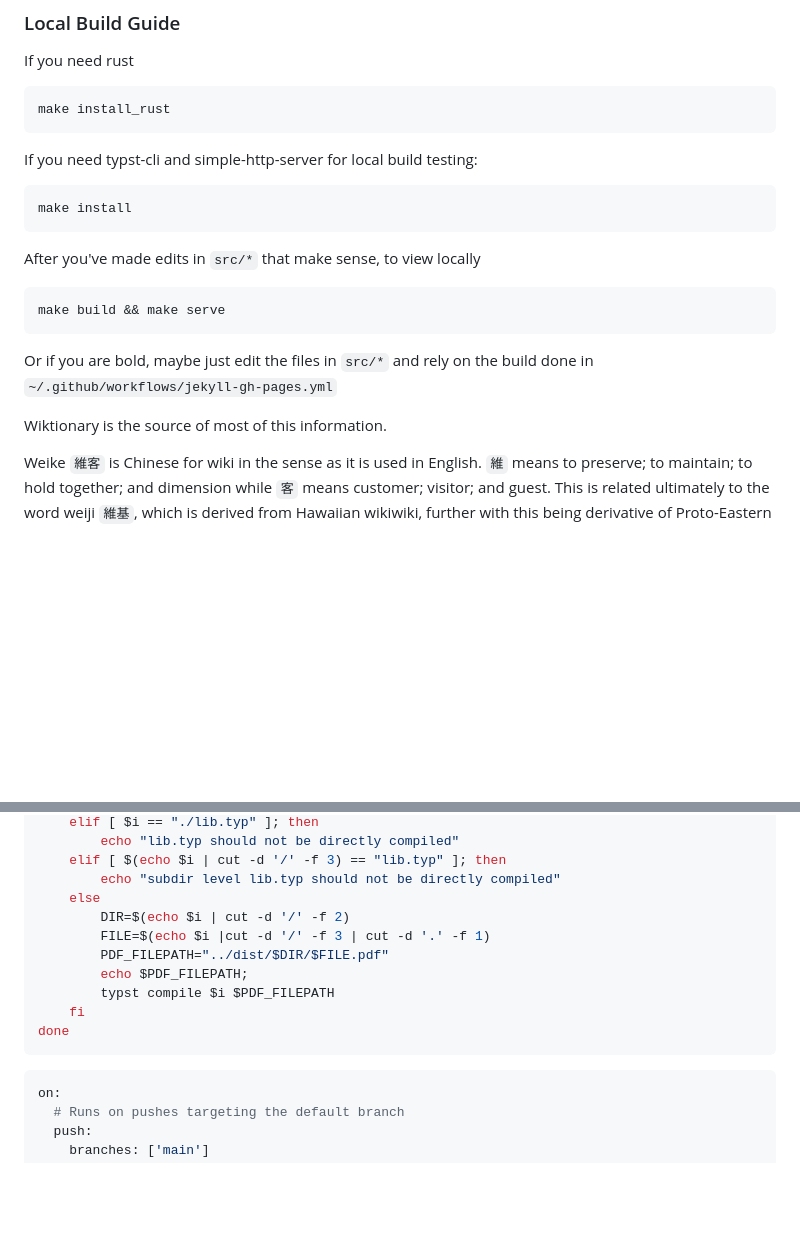
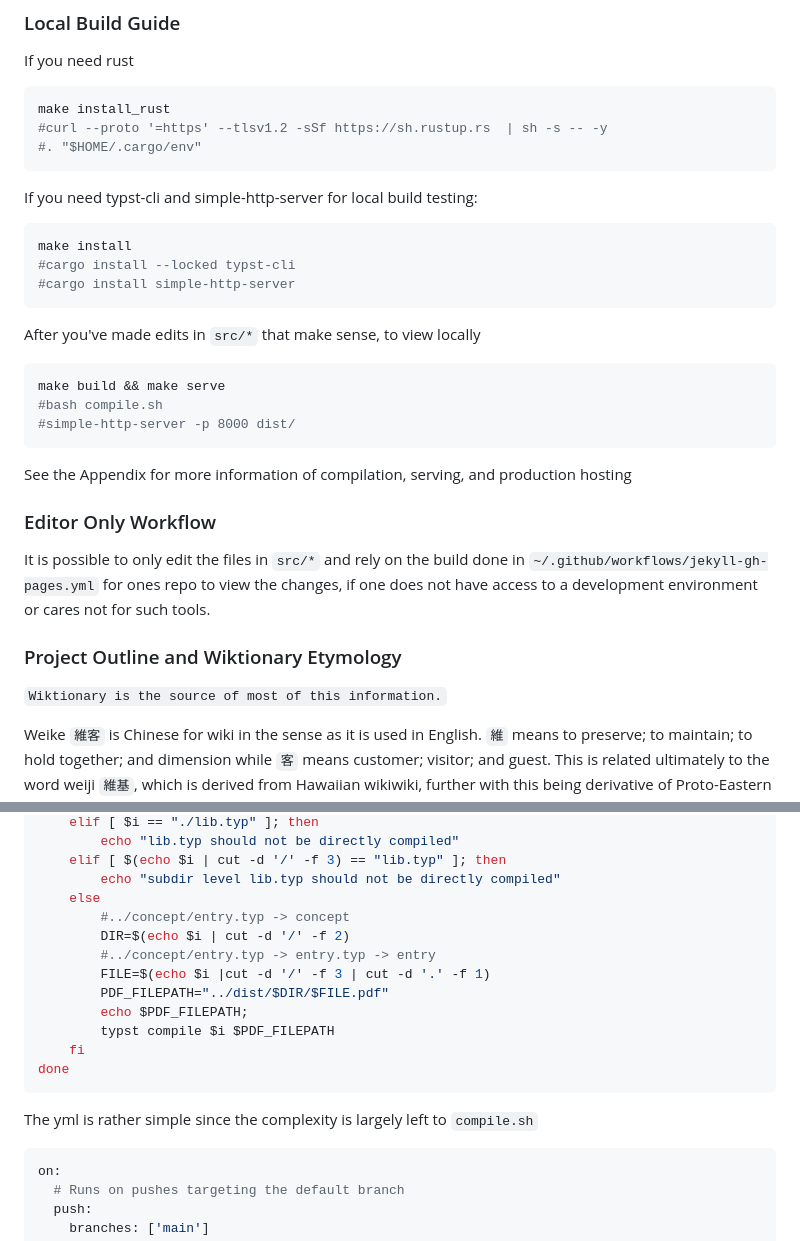
Before and after one commit to geomlattice/typst-wiki-template, a Markdown page: README.md, 2 parts joined by grey strips. Drawn GitHub-style; blank space fills up the shorter version.

Commit message:
added comments to compile script demonstration in README

````diff
--- a/README.md
+++ b/README.md
@@ -5,22 +5,32 @@
 If you need rust
 ```bash
 make install_rust
+#curl --proto '=https' --tlsv1.2 -sSf https://sh.rustup.rs  | sh -s -- -y
+#. "$HOME/.cargo/env"
 ```
 
 If you need typst-cli and simple-http-server for local build testing:
 ```bash
 make install
+#cargo install --locked typst-cli
+#cargo install simple-http-server
 ```
 
 After you've made edits in `src/*` that make sense, to view locally
 ```bash
 make build && make serve
+#bash compile.sh
+#simple-http-server -p 8000 dist/
 ```
+See the Appendix for more information of compilation, serving, and production hosting
 
-Or if you are bold, maybe just edit the files in `src/*` and rely on the build done in `~/.github/workflows/jekyll-gh-pages.yml`
+### Editor Only Workflow
 
+It is possible to only edit the files in `src/*` and rely on the build done in `~/.github/workflows/jekyll-gh-pages.yml` for ones repo to view the changes, if one does not have access to a development environment or cares not for such tools.
 
-Wiktionary is the source of most of this information.
+### Project Outline and Wiktionary Etymology
+
+`Wiktionary is the source of most of this information.`
 
 Weike `維客` is Chinese for wiki in the sense as it is used in English. `維` means to preserve; to maintain; to hold together; and dimension while `客` means customer; visitor; and guest. This is related ultimately to the word weiji `維基`, which is derived from Hawaiian wikiwiki, further with this being derivative of Proto-Eastern Polynesian witi which itself means fast, rapid, alert. Exactly this connocation of speed is where English was inspired to call an encyclopedia WikiWikiWeb: the web at its fastest. In the Great Tradition of the Citation Chain, we preserve that which allows us to accomplish ultimate speed. This is the great promise of the future we may bring to the codex and a Neo-Memex.
 
@@ -71,7 +81,9 @@ for i in $COMPILE_TARGETS; do
 	elif [ $(echo $i | cut -d '/' -f 3) == "lib.typ" ]; then
 		echo "subdir level lib.typ should not be directly compiled"
 	else
+		#../concept/entry.typ -> concept
 		DIR=$(echo $i | cut -d '/' -f 2)
+		#../concept/entry.typ -> entry.typ -> entry
 		FILE=$(echo $i |cut -d '/' -f 3 | cut -d '.' -f 1)
 		PDF_FILEPATH="../dist/$DIR/$FILE.pdf"
 		echo $PDF_FILEPATH;
@@ -79,6 +91,8 @@ for i in $COMPILE_TARGETS; do
 	fi
 done
 ```
+
+The yml is rather simple since the complexity is largely left to `compile.sh`
 
 ```yml
 on:
````
